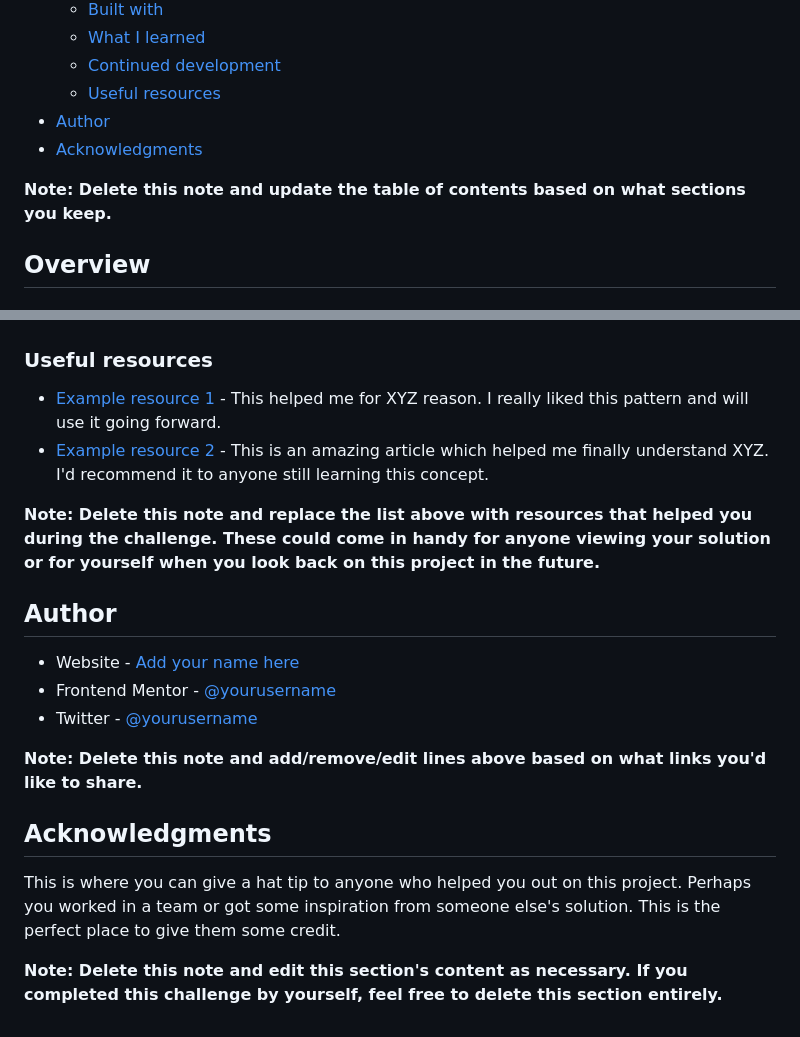
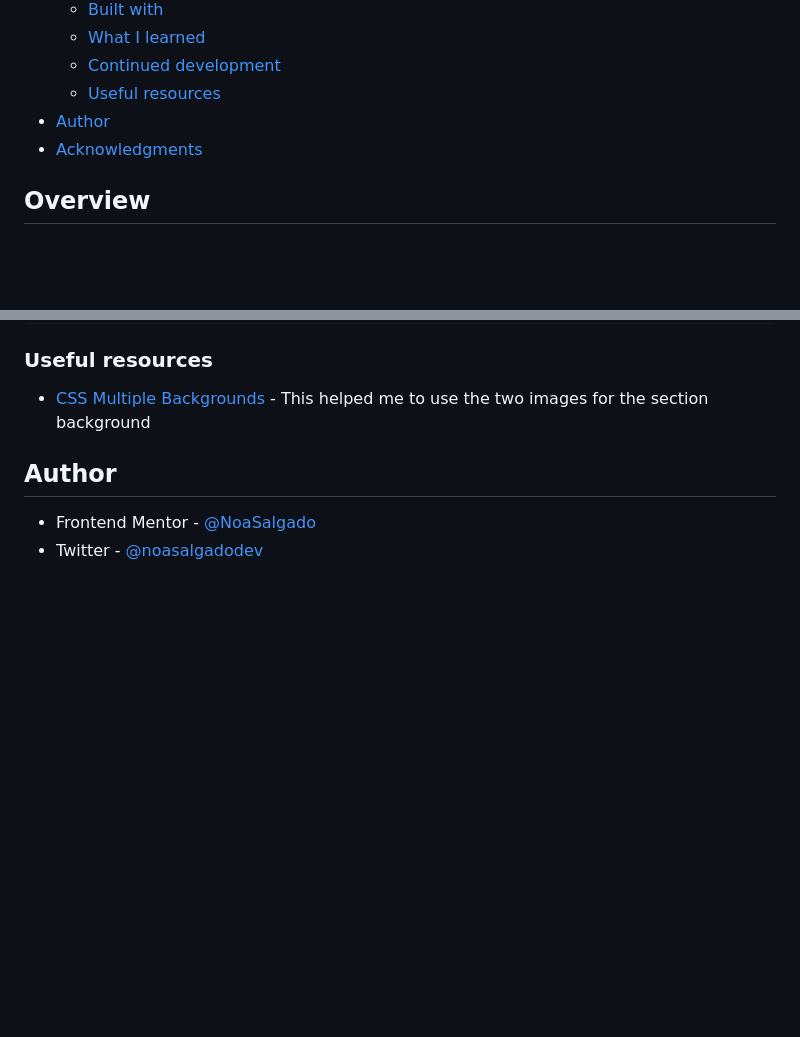
Before and after one commit to NoaSalgado/Social-Proof-Section, a Markdown page: README.md, 2 parts joined by grey strips. Drawn GitHub-style; blank space fills up the shorter version.

```diff
--- a/README.md
+++ b/README.md
@@ -16,8 +16,6 @@ This is a solution to the [Social proof section challenge on Frontend Mentor](ht
 - [Author](#author)
 - [Acknowledgments](#acknowledgments)
 
-**Note: Delete this note and update the table of contents based on what sections you keep.**
-
 ## Overview
 
 ### The challenge
@@ -91,20 +73,8 @@ Use this section to outline areas that you want to continue focusing on in futur
 ### Useful resources
 
-- [Example resource 1](https://www.example.com) - This helped me for XYZ reason. I really liked this pattern and will use it going forward.
-- [Example resource 2](https://www.example.com) - This is an amazing article which helped me finally understand XYZ. I'd recommend it to anyone still learning this concept.
-
-**Note: Delete this note and replace the list above with resources that helped you during the challenge. These could come in handy for anyone viewing your solution or for yourself when you look back on this project in the future.**
+- [CSS Multiple Backgrounds](https://www.w3schools.com/css/css3_backgrounds.asp) - This helped me to use the two images for the section background
 
 ## Author
 
-- Website - [Add your name here](https://www.your-site.com)
-- Frontend Mentor - [@yourusername](https://www.frontendmentor.io/profile/yourusername)
-- Twitter - [@yourusername](https://www.twitter.com/yourusername)
-
-**Note: Delete this note and add/remove/edit lines above based on what links you'd like to share.**
-
-## Acknowledgments
-
-This is where you can give a hat tip to anyone who helped you out on this project. Perhaps you worked in a team or got some inspiration from someone else's solution. This is the perfect place to give them some credit.
-
-**Note: Delete this note and edit this section's content as necessary. If you completed this challenge by yourself, feel free to delete this section entirely.**
+- Frontend Mentor - [@NoaSalgado](https://www.frontendmentor.io/profile/NoaSalgado)
+- Twitter - [@noasalgadodev](https://twitter.com/noasalgadodev)
```
Also changed, not shown: other parts of README.md (+18 -34 lines), images/desktop-screenshot.png (added), images/mobile-screenshot.png (added).
